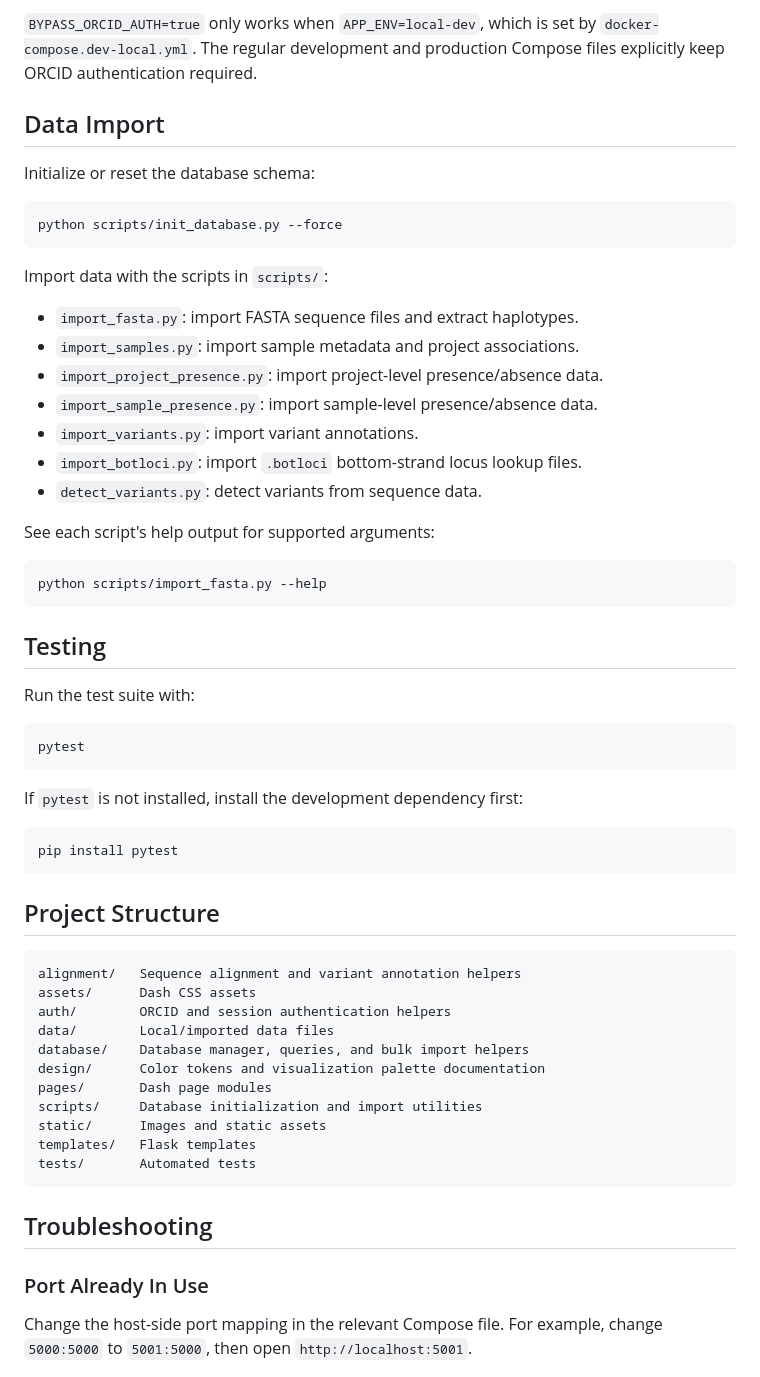
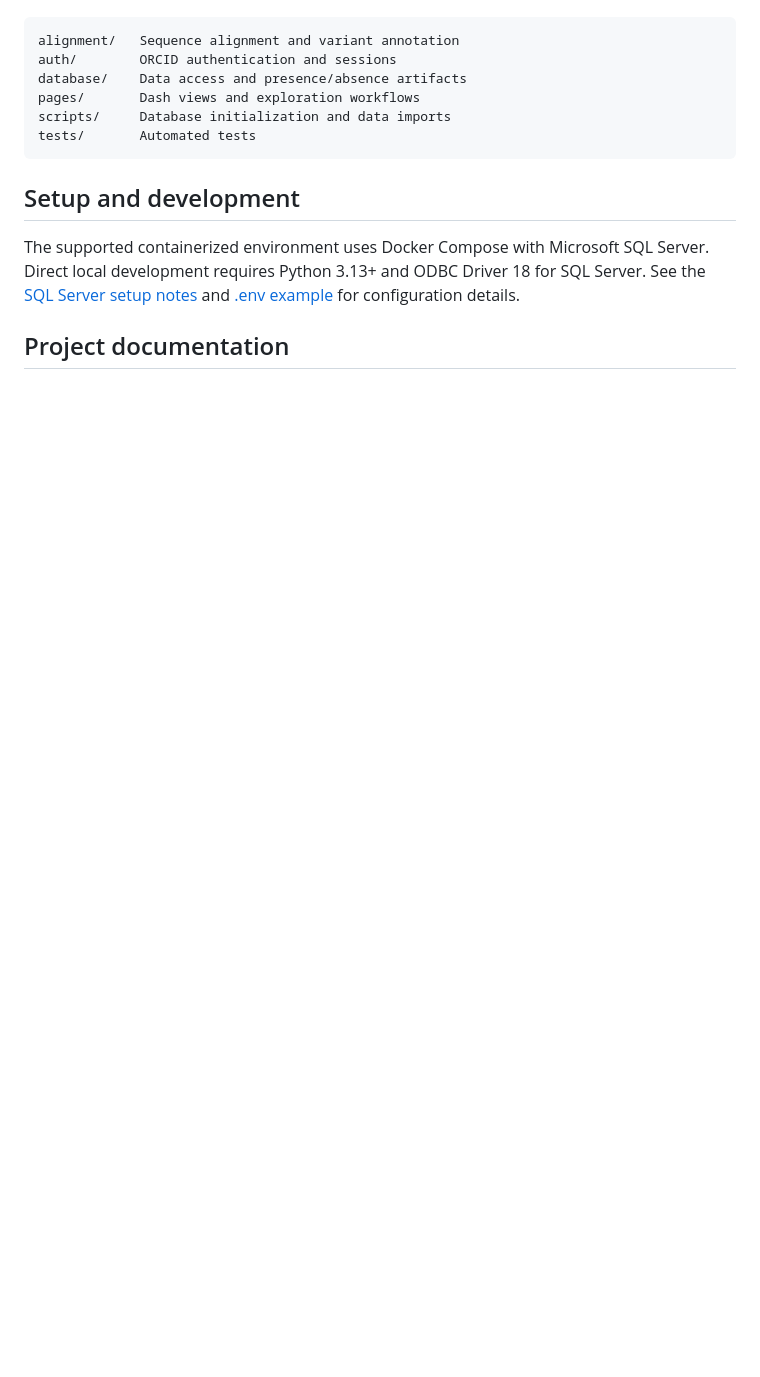
Before and after one commit to Breeding-Insight/HapSearch, a Markdown page: README.md, the part around one of its changes. Rendered like a GitHub page; blank space fills up the shorter version.

````diff
--- a/README.md
+++ b/README.md
@@ -148,62 +75,14 @@ BYPASS_DEV_ROLE=admin
-`BYPASS_ORCID_AUTH=true` only works when `APP_ENV=local-dev`, which is set by `docker-compose.dev-local.yml`. The regular development and production Compose files explicitly keep ORCID authentication required.
-
-## Data Import
-
-Initialize or reset the database schema:
-
-```bash
-python scripts/init_database.py --force
-```
-
-Import data with the scripts in `scripts/`:
-
-- `import_fasta.py`: import FASTA sequence files and extract haplotypes.
-- `import_samples.py`: import sample metadata and project associations.
-- `import_project_presence.py`: import project-level presence/absence data.
-- `import_sample_presence.py`: import sample-level presence/absence data.
-- `import_variants.py`: import variant annotations.
-- `import_botloci.py`: import `.botloci` bottom-strand locus lookup files.
-- `detect_variants.py`: detect variants from sequence data.
-
-See each script's help output for supported arguments:
-
-```bash
-python scripts/import_fasta.py --help
-```
-
-## Testing
-
-Run the test suite with:
-
-```bash
-pytest
-```
-
-If `pytest` is not installed, install the development dependency first:
-
-```bash
-pip install pytest
-```
-
-## Project Structure
-
-```text
-alignment/   Sequence alignment and variant annotation helpers
-assets/      Dash CSS assets
-auth/        ORCID and session authentication helpers
-data/        Local/imported data files
-database/    Database manager, queries, and bulk import helpers
-design/      Color tokens and visualization palette documentation
-pages/       Dash page modules
-scripts/     Database initialization and import utilities
-static/      Images and static assets
-templates/   Flask templates
+alignment/   Sequence alignment and variant annotation
+auth/        ORCID authentication and sessions
+database/    Data access and presence/absence artifacts
+pages/       Dash views and exploration workflows
+scripts/     Database initialization and data imports
 tests/       Automated tests
 ```
 
-## Troubleshooting
+## Setup and development
 
-### Port Already In Use
+The supported containerized environment uses Docker Compose with Microsoft SQL Server. Direct local development requires Python 3.13+ and ODBC Driver 18 for SQL Server. See the [SQL Server setup notes](MSSQL_SETUP.md) and [.env example](.env.example) for configuration details.
 
-Change the host-side port mapping in the relevant Compose file. For example, change `5000:5000` to `5001:5000`, then open `http://localhost:5001`.
+## Project documentation
 
````
Also changed, not shown: other parts of README.md (+54 -147 lines).
